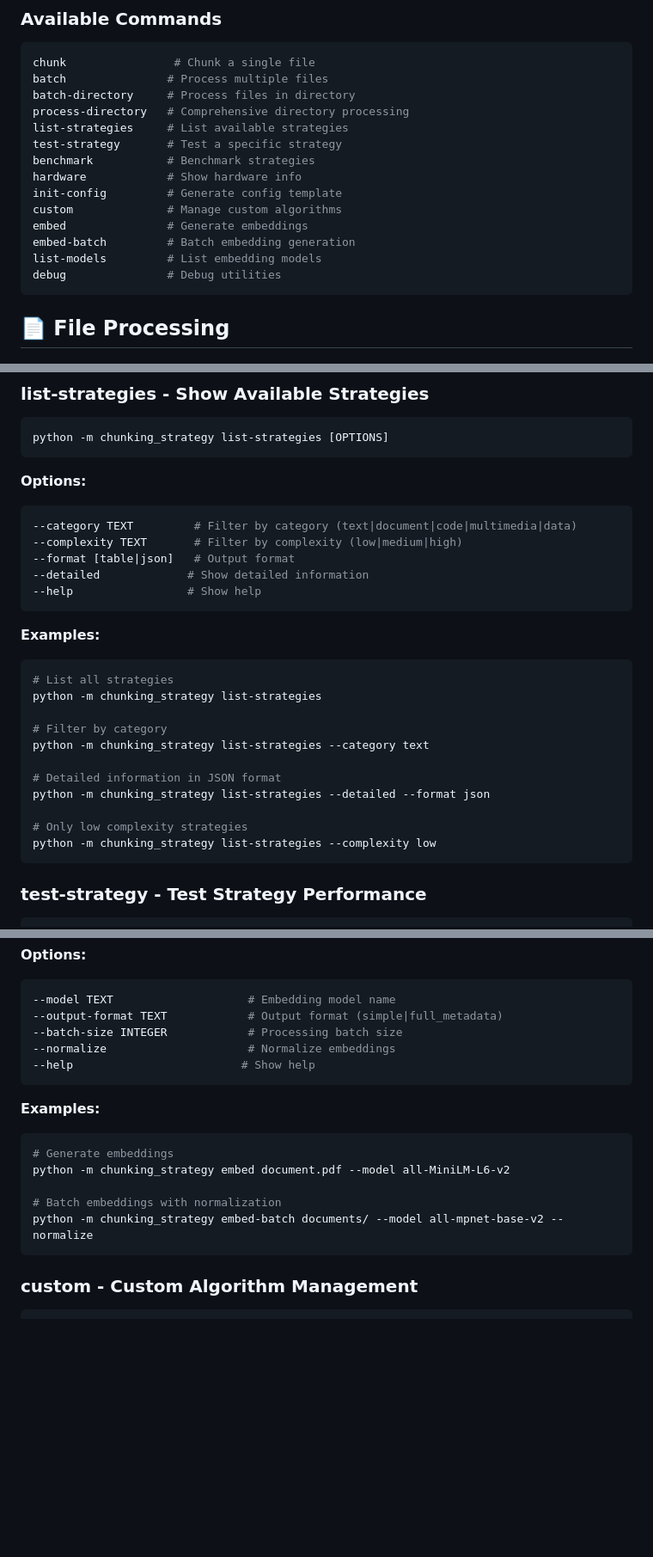
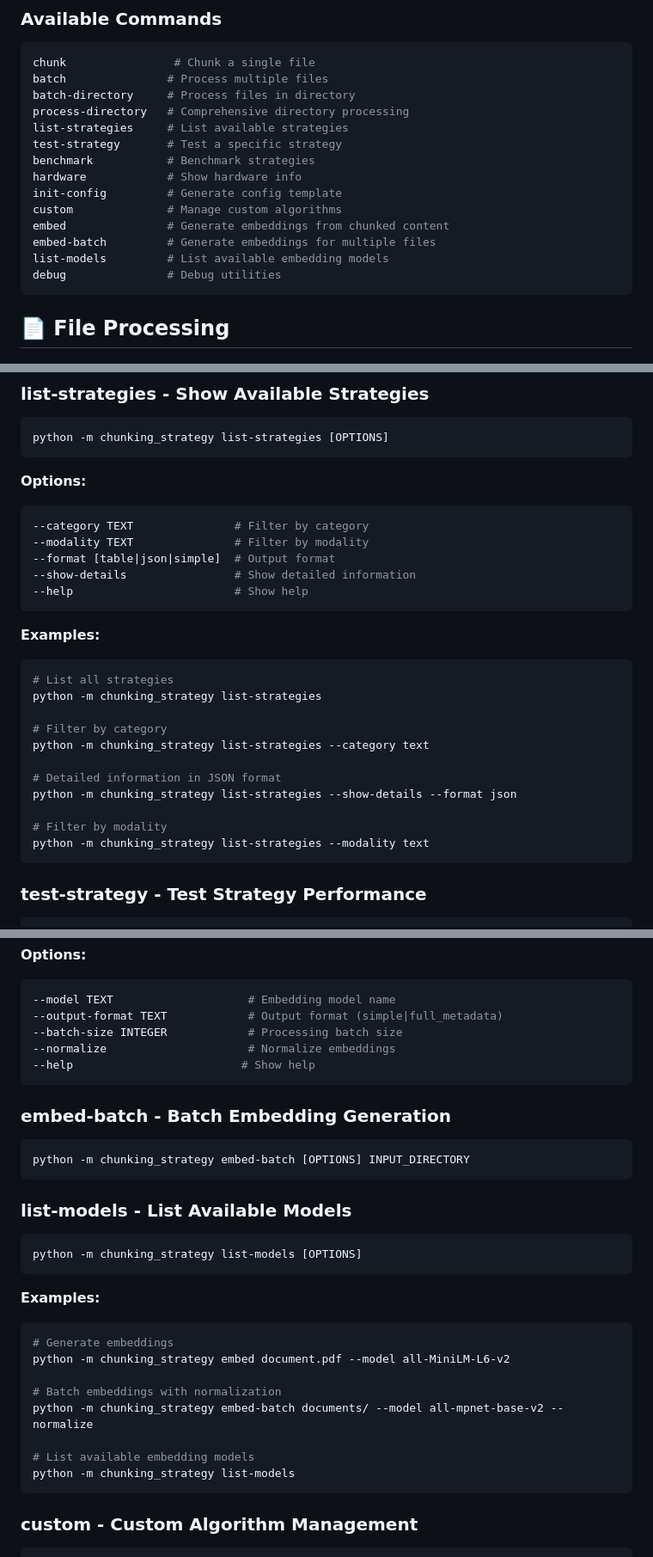
Before and after one commit to sharanharsoor/chunking, a Markdown page: CLI_REFERENCE.md, 3 parts joined by grey strips. Shown: that part at 86% size. GitHub-like rendering; blank space fills up the shorter version.

````diff
--- a/CLI_REFERENCE.md
+++ b/CLI_REFERENCE.md
@@ -57,9 +57,9 @@ benchmark           # Benchmark strategies
 hardware            # Show hardware info
 init-config         # Generate config template
 custom              # Manage custom algorithms
-embed               # Generate embeddings
-embed-batch         # Batch embedding generation
-list-models         # List embedding models
+embed               # Generate embeddings from chunked content
+embed-batch         # Generate embeddings for multiple files
+list-models         # List available embedding models
 debug               # Debug utilities
 ```
 
@@ -189,11 +189,11 @@ python -m chunking_strategy list-strategies [OPTIONS]
 
 **Options:**
 ```bash
---category TEXT         # Filter by category (text|document|code|multimedia|data)
---complexity TEXT       # Filter by complexity (low|medium|high)
---format [table|json]   # Output format
---detailed             # Show detailed information
---help                 # Show help
+--category TEXT               # Filter by category
+--modality TEXT               # Filter by modality
+--format [table|json|simple]  # Output format
+--show-details                # Show detailed information
+--help                        # Show help
 ```
 
 **Examples:**
@@ -205,10 +205,10 @@ python -m chunking_strategy list-strategies
 python -m chunking_strategy list-strategies --category text
 
 # Detailed information in JSON format
-python -m chunking_strategy list-strategies --detailed --format json
+python -m chunking_strategy list-strategies --show-details --format json
 
-# Only low complexity strategies
-python -m chunking_strategy list-strategies --complexity low
+# Filter by modality
+python -m chunking_strategy list-strategies --modality text
 ```
 
 ### test-strategy - Test Strategy Performance
@@ -337,6 +337,18 @@ python -m chunking_strategy embed [OPTIONS] INPUT_FILE
 --help                         # Show help
 ```
 
+### embed-batch - Batch Embedding Generation
+
+```bash
+python -m chunking_strategy embed-batch [OPTIONS] INPUT_DIRECTORY
+```
+
+### list-models - List Available Models
+
+```bash
+python -m chunking_strategy list-models [OPTIONS]
+```
+
 **Examples:**
 ```bash
 # Generate embeddings
@@ -344,6 +356,9 @@ python -m chunking_strategy embed document.pdf --model all-MiniLM-L6-v2
 
 # Batch embeddings with normalization
 python -m chunking_strategy embed-batch documents/ --model all-mpnet-base-v2 --normalize
+
+# List available embedding models
+python -m chunking_strategy list-models
 ```
 
 ### custom - Custom Algorithm Management
````
Also changed, not shown: API_REFERENCE.md (+43 -53 lines), README.md (+3 -3 lines).
